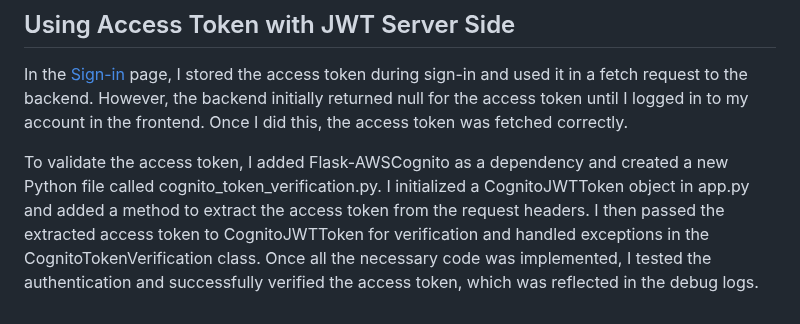
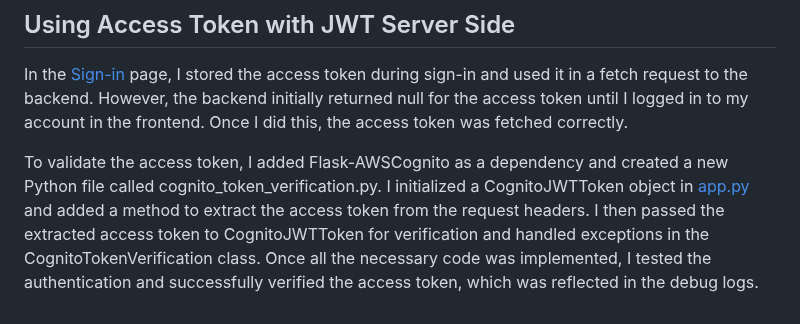
Before and after one commit to cloudjordan/aws-bootcamp-cruddur-2023, a Markdown page: journal/week3.md, the part around the change. Rendered like a GitHub page.

```diff
--- a/journal/week3.md
+++ b/journal/week3.md
@@ -61,4 +61,4 @@ Next I created a user in the user pool created earlier and setup Amplify authent
 
 In the [Sign-in](../frontend-react-js/src/pages/SigninPage.js) page, I stored the access token during sign-in and used it in a fetch request to the backend. However, the backend initially returned null for the access token until I logged in to my account in the frontend. Once I did this, the access token was fetched correctly.
 
-To validate the access token, I added Flask-AWSCognito as a dependency and created a new Python file called cognito_token_verification.py. I initialized a CognitoJWTToken object in app.py and added a method to extract the access token from the request headers. I then passed the extracted access token to CognitoJWTToken for verification and handled exceptions in the CognitoTokenVerification class. Once all the necessary code was implemented, I tested the authentication and successfully verified the access token, which was reflected in the debug logs.
+To validate the access token, I added Flask-AWSCognito as a dependency and created a new Python file called cognito_token_verification.py. I initialized a CognitoJWTToken object in [app.py](../backend-flask/app.py) and added a method to extract the access token from the request headers. I then passed the extracted access token to CognitoJWTToken for verification and handled exceptions in the CognitoTokenVerification class. Once all the necessary code was implemented, I tested the authentication and successfully verified the access token, which was reflected in the debug logs.
```
